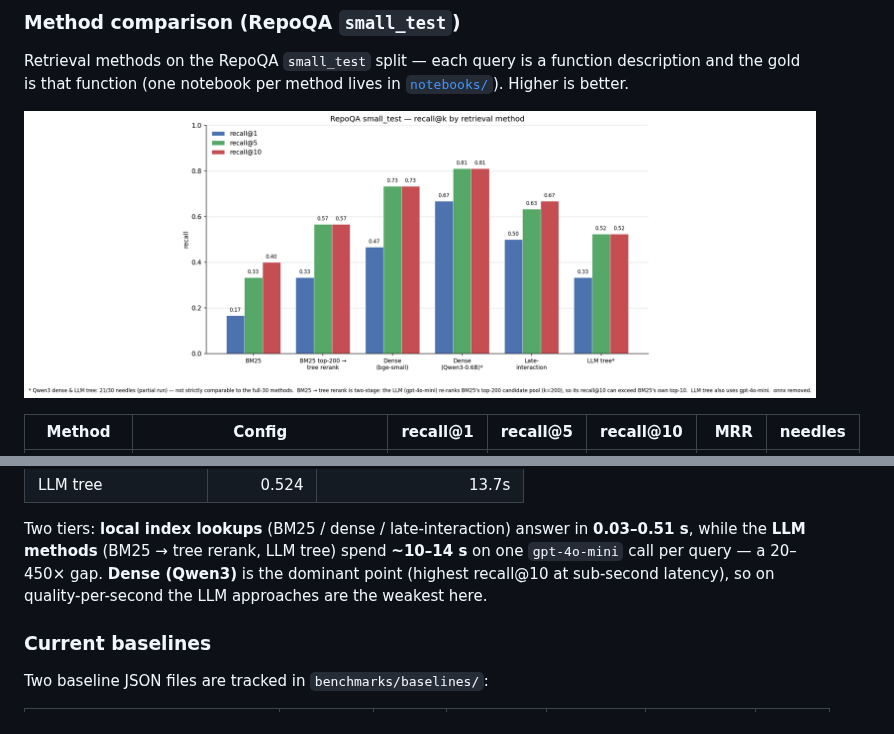
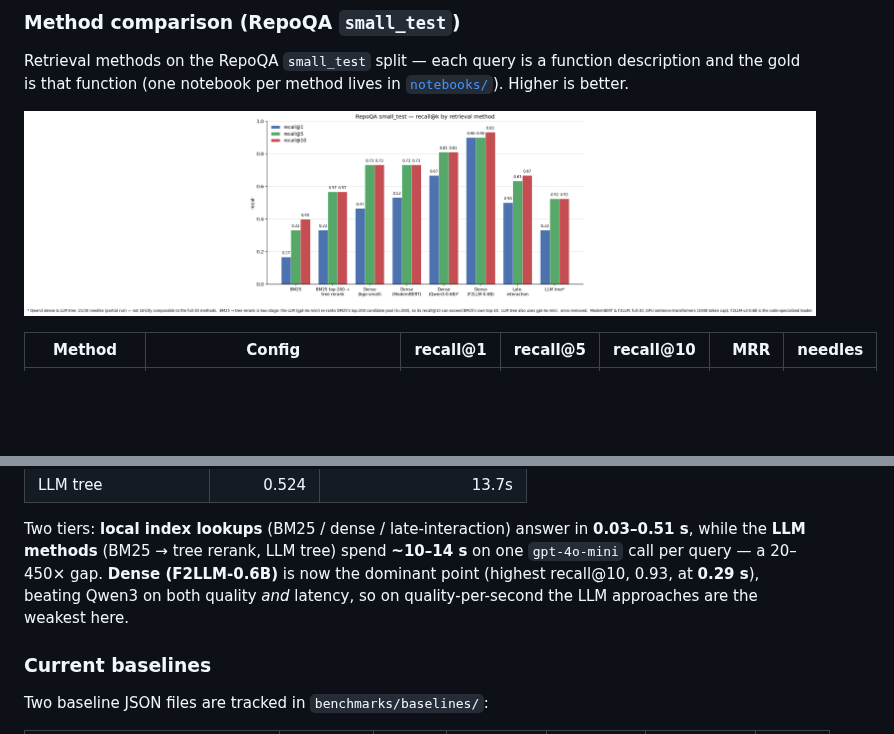
Before and after one commit to msobroza/pydocs-mcp, a Markdown page: benchmarks/README.md, 2 parts joined by grey strips. Rendered like a GitHub page; pictures changed too: benchmarks/assets/method_comparison.png; blank space fills up the shorter version.

```diff
--- a/benchmarks/README.md
+++ b/benchmarks/README.md
@@ -300,8 +310,9 @@ indexing), from each run's per-task `search_seconds`:
 Two tiers: **local index lookups** (BM25 / dense / late-interaction) answer in
 **0.03–0.51 s**, while the **LLM methods** (BM25 → tree rerank, LLM tree) spend
 **~10–14 s** on one `gpt-4o-mini` call per query — a 20–450× gap. **Dense
-(Qwen3)** is the dominant point (highest recall@10 at sub-second latency), so on
-quality-per-second the LLM approaches are the weakest here.
+(F2LLM-0.6B)** is now the dominant point (highest recall@10, 0.93, at **0.29 s**),
+beating Qwen3 on both quality *and* latency, so on quality-per-second the LLM
+approaches are the weakest here.
 
 ### Current baselines
 
```
Also changed, not shown: other parts of benchmarks/README.md (+11 -1 lines), benchmarks/assets/method_quality_vs_latency.png, 3 other files.
